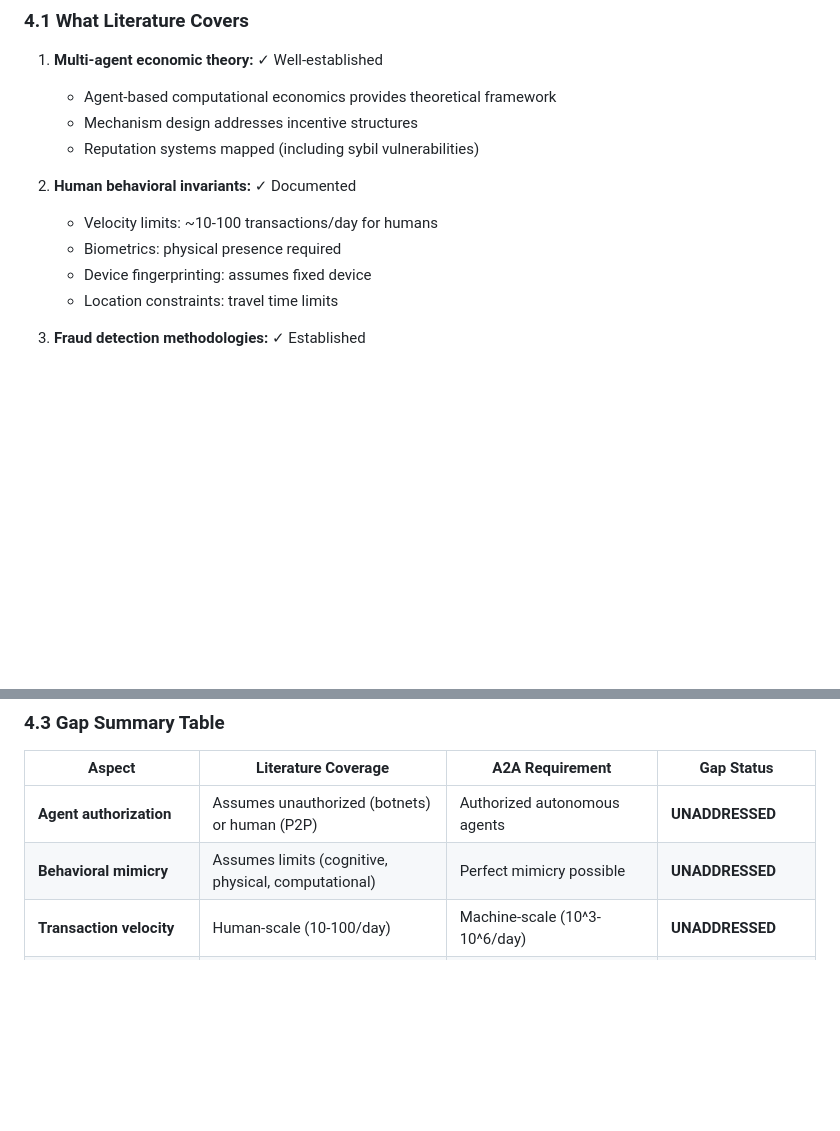
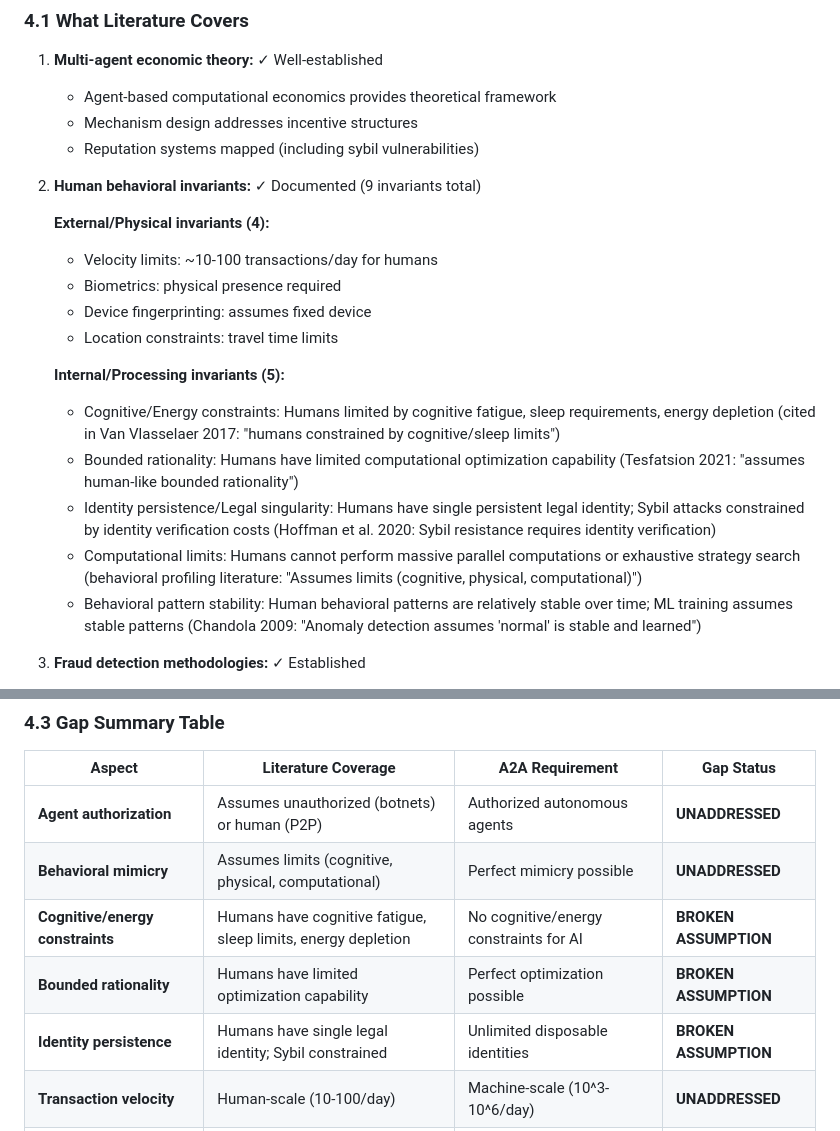
Before and after one commit to KiranMohan-92/agent-economy-fraud, a Markdown page: analysis/literature-survey.md, 2 parts joined by grey strips. Rendered like a GitHub page; blank space fills up the shorter version.

```diff
--- a/analysis/literature-survey.md
+++ b/analysis/literature-survey.md
@@ -329,11 +329,20 @@ This literature survey follows the approach specified in PLAN 01-03:
    - Mechanism design addresses incentive structures
    - Reputation systems mapped (including sybil vulnerabilities)
 
-2. **Human behavioral invariants:** ✓ Documented
+2. **Human behavioral invariants:** ✓ Documented (9 invariants total)
+
+   **External/Physical invariants (4):**
    - Velocity limits: ~10-100 transactions/day for humans
    - Biometrics: physical presence required
    - Device fingerprinting: assumes fixed device
    - Location constraints: travel time limits
+
+   **Internal/Processing invariants (5):**
+   - Cognitive/Energy constraints: Humans limited by cognitive fatigue, sleep requirements, energy depletion (cited in Van Vlasselaer 2017: "humans constrained by cognitive/sleep limits")
+   - Bounded rationality: Humans have limited computational optimization capability (Tesfatsion 2021: "assumes human-like bounded rationality")
+   - Identity persistence/Legal singularity: Humans have single persistent legal identity; Sybil attacks constrained by identity verification costs (Hoffman et al. 2020: Sybil resistance requires identity verification)
+   - Computational limits: Humans cannot perform massive parallel computations or exhaustive strategy search (behavioral profiling literature: "Assumes limits (cognitive, physical, computational)")
+   - Behavioral pattern stability: Human behavioral patterns are relatively stable over time; ML training assumes stable patterns (Chandola 2009: "Anomaly detection assumes 'normal' is stable and learned")
 
 3. **Fraud detection methodologies:** ✓ Established
    - ML-based anomaly detection
@@ -391,6 +400,9 @@ This literature survey follows the approach specified in PLAN 01-03:
 |--------|-------------------|-----------------|------------|
 | **Agent authorization** | Assumes unauthorized (botnets) or human (P2P) | Authorized autonomous agents | **UNADDRESSED** |
 | **Behavioral mimicry** | Assumes limits (cognitive, physical, computational) | Perfect mimicry possible | **UNADDRESSED** |
+| **Cognitive/energy constraints** | Humans have cognitive fatigue, sleep limits, energy depletion | No cognitive/energy constraints for AI | **BROKEN ASSUMPTION** |
+| **Bounded rationality** | Humans have limited optimization capability | Perfect optimization possible | **BROKEN ASSUMPTION** |
+| **Identity persistence** | Humans have single legal identity; Sybil constrained | Unlimited disposable identities | **BROKEN ASSUMPTION** |
 | **Transaction velocity** | Human-scale (10-100/day) | Machine-scale (10^3-10^6/day) | **UNADDRESSED** |
 | **Biometric verification** | Assumes human physiology | No physical form | **BROKEN ASSUMPTION** |
 | **Device constraints** | Assumes fixed device identity | Arbitrary fingerprint generation | **BROKEN ASSUMPTION** |
```
Also changed, not shown: analysis/data-acquisition-plan.md (+46 -2 lines), 1 other file.
